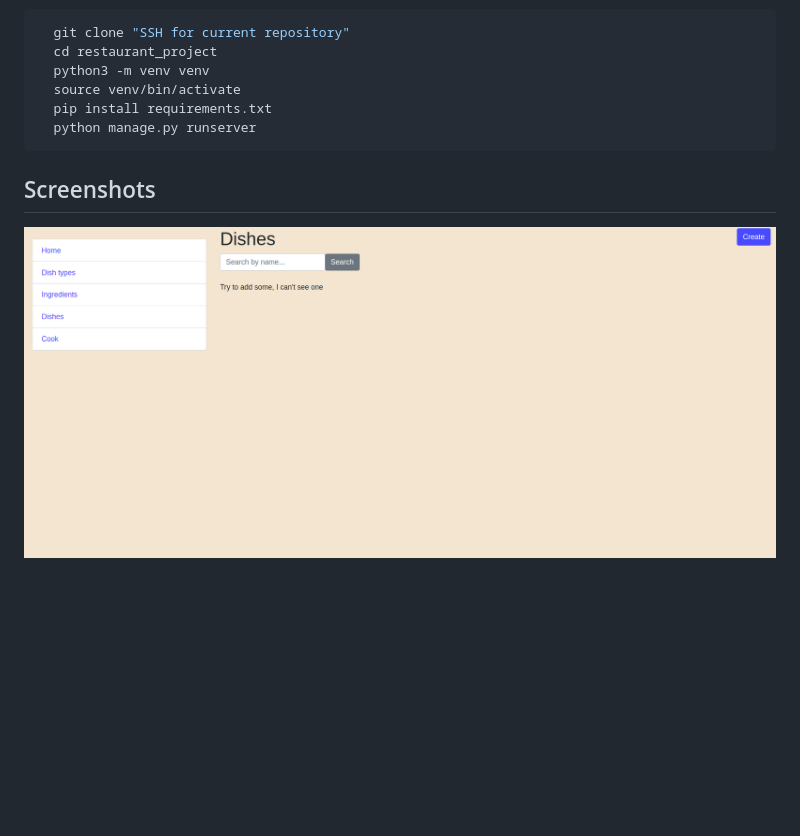
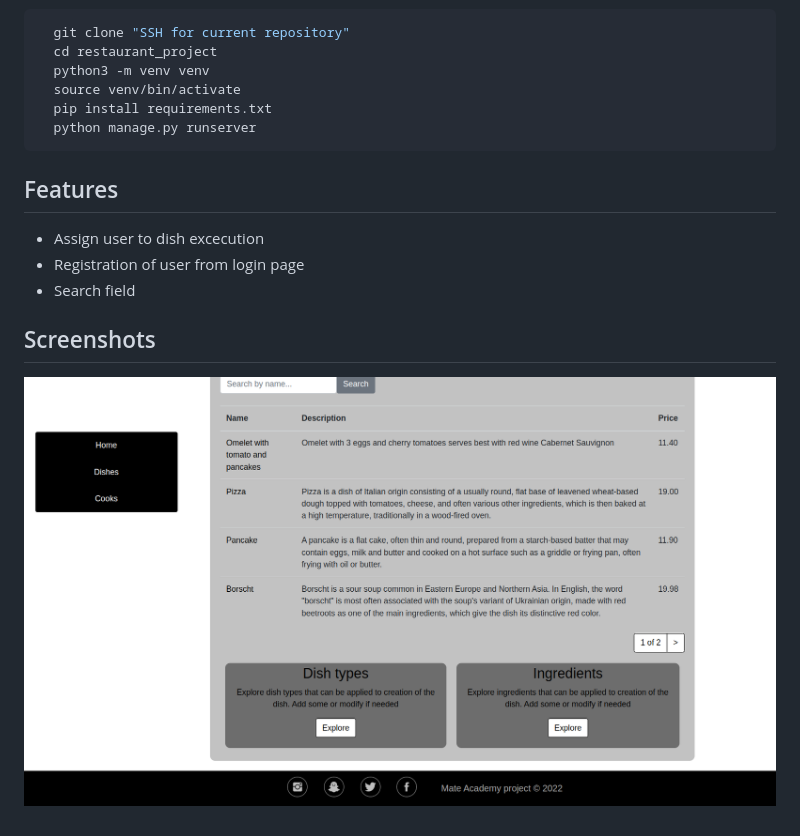
Before and after one commit to Kobsar703/restaurant_project, a Markdown page: README.md, the part around the change. Rendered like a GitHub page; pictures changed too: kitchen.png; blank space fills up the shorter version.

Commit message:
Modify readme, add feature description

````diff
--- a/README.md
+++ b/README.md
@@ -22,6 +22,13 @@ Python3 must be already installed
   python manage.py runserver
 ```
 
+## Features
+
+- Assign user to dish excecution
+- Registration of user from login page
+- Search field
+
+
 ## Screenshots
 
 ![Web page](kitchen.png)
````
Also changed, not shown: 1 other file.
